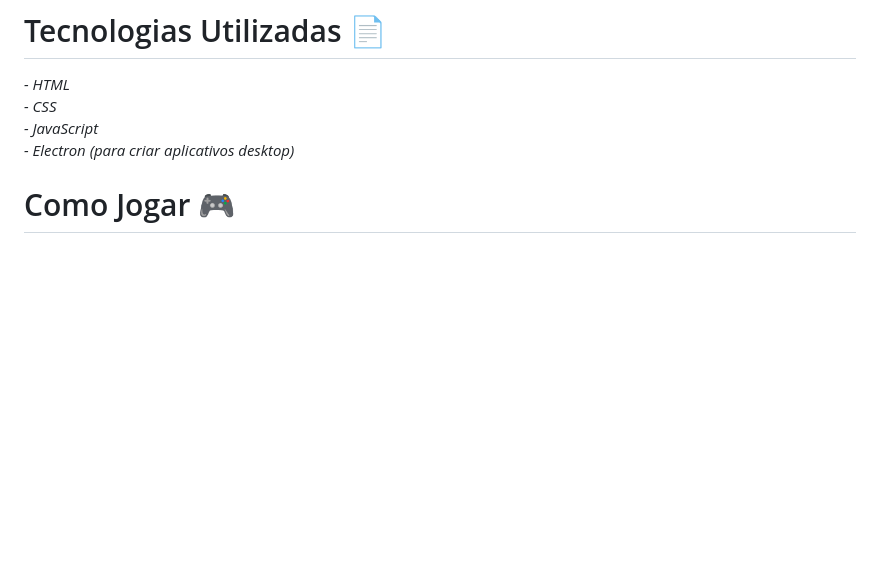
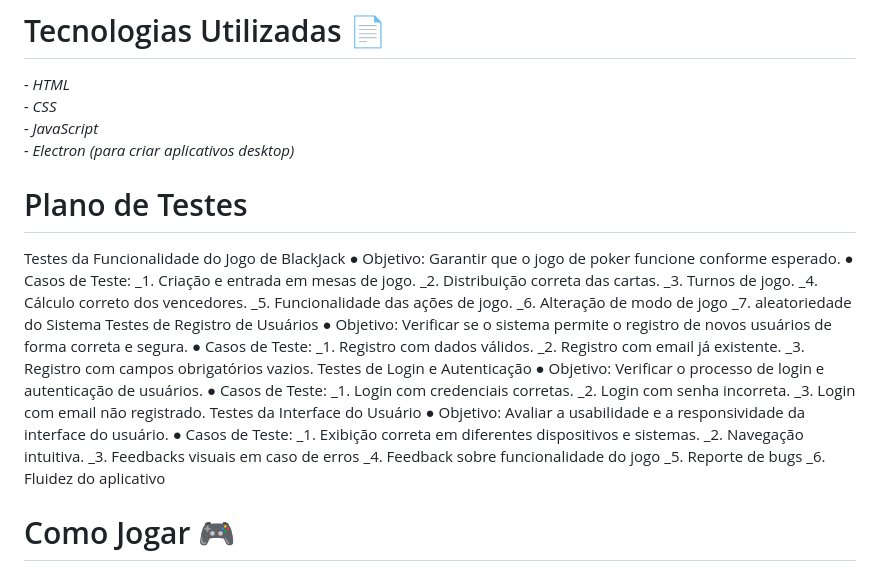
Before and after one commit to brunogkonzen/All-Paradise-In, a Markdown page: README.md, the part around the change. Rendered like a GitHub page; blank space fills up the shorter version.

```diff
--- a/README.md
+++ b/README.md
@@ -16,6 +16,40 @@ _- HTML_
 _- CSS_
 _- JavaScript_
 _- Electron (para criar aplicativos desktop)_
+
+# Plano de Testes
+Testes da Funcionalidade do Jogo de BlackJack
+● Objetivo: Garantir que o jogo de poker funcione conforme esperado.
+● Casos de Teste:
+_1. Criação e entrada em mesas de jogo.
+_2. Distribuição correta das cartas.
+_3. Turnos de jogo.
+_4. Cálculo correto dos vencedores.
+_5. Funcionalidade das ações de jogo.
+_6. Alteração de modo de jogo
+_7. aleatoriedade do Sistema
+Testes de Registro de Usuários
+● Objetivo: Verificar se o sistema permite o registro de novos usuários de
+forma correta e segura.
+● Casos de Teste:
+_1. Registro com dados válidos.
+_2. Registro com email já existente.
+_3. Registro com campos obrigatórios vazios.
+Testes de Login e Autenticação
+● Objetivo: Verificar o processo de login e autenticação de usuários.
+● Casos de Teste:
+_1. Login com credenciais corretas.
+_2. Login com senha incorreta.
+_3. Login com email não registrado.
+Testes da Interface do Usuário
+● Objetivo: Avaliar a usabilidade e a responsividade da interface do usuário.
+● Casos de Teste:
+_1. Exibição correta em diferentes dispositivos e sistemas.
+_2. Navegação intuitiva.
+_3. Feedbacks visuais em caso de erros
+_4. Feedback sobre funcionalidade do jogo
+_5. Reporte de bugs
+_6. Fluidez do aplicativo
 
 # Como Jogar 🎮
 **Página de Login:** Faça login para começar a jogar.
```
